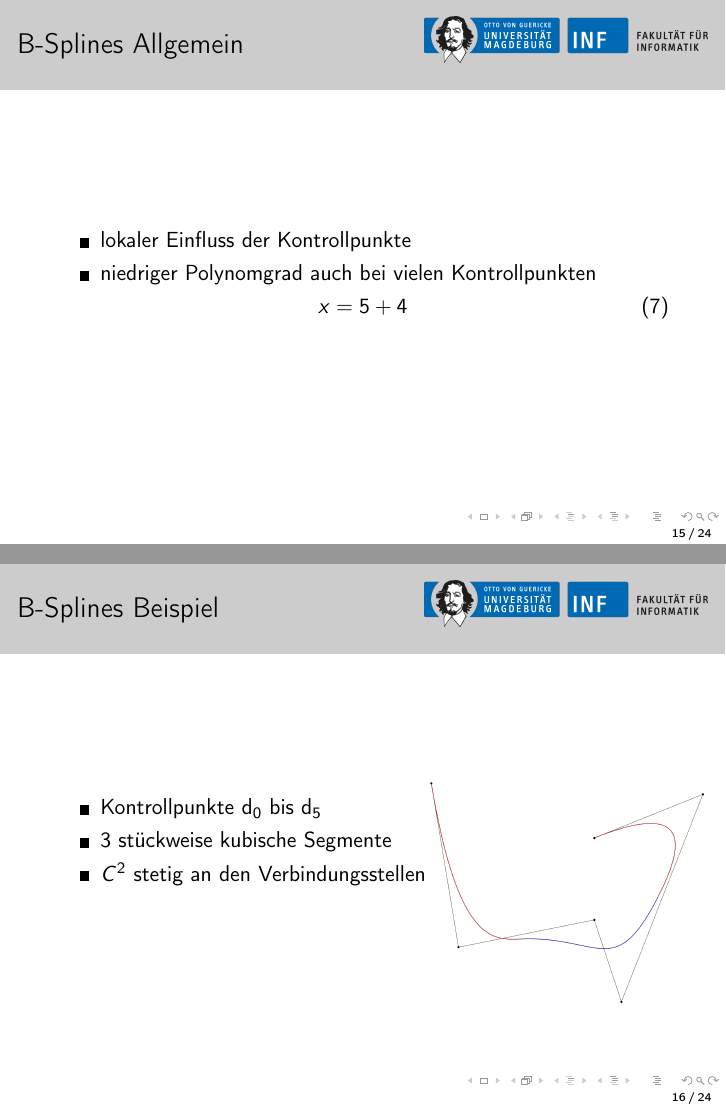
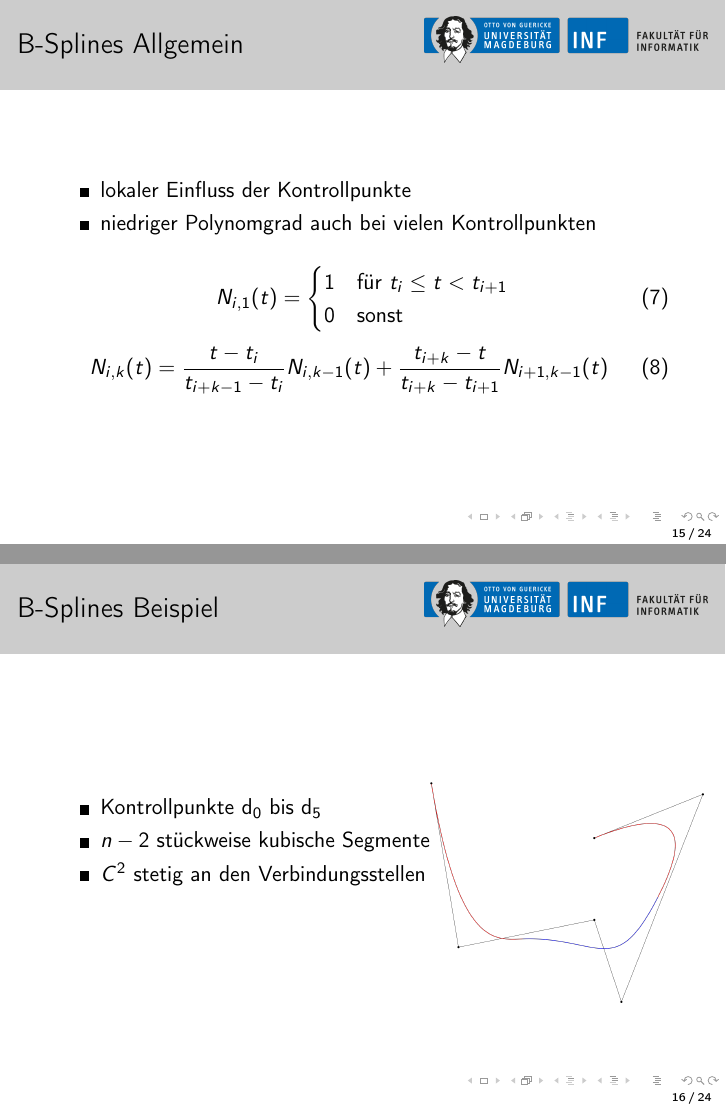
Before and after one commit to 00Zetti/GraphViz, LaTeX slides (GraphViz/doc/presentation.tex): pages 15 and 16 of 24, joined at a grey line. Compiled offline with pdfLaTeX.

Commit message:
Added formula of B-Spline curves

```diff
--- a/GraphViz/doc/presentation.tex
+++ b/GraphViz/doc/presentation.tex
@@ -180,17 +180,23 @@ rekursiv für alle [0..i..n] Kinder $c$ unter Knoten $k$:
 \item lokaler Einfluss der Kontrollpunkte
 \item niedriger Polynomgrad auch bei vielen Kontrollpunkten
 \end{itemize}
+\bigskip
 \begin{equation}
-x = 5 + 4
+N_{i,1}(t) = \begin{cases}
+                1 & \text{für } t_{i} \leq t < t_{i+1} \\
+                0 & \text{sonst}
+             \end{cases}
 \end{equation}
-
+\begin{equation}
+N_{i,k}(t) = \frac{t - t_{i}}{t_{i+k-1} - t_{i}}N_{i,k-1}(t) + \frac{t_{i+k} - t}{t_{i+k} - t_{i+1}}N_{i+1,k-1}(t)
+\end{equation}
 \end{frame}
 
 \begin{frame}
 \frametitle{B-Splines Beispiel}
 \begin{itemize}
 \item Kontrollpunkte $\mathbf{d}_0 \text{ bis } \mathbf{d}_5$
-\item 3 stückweise kubische Segmente
+\item $n - 2$ stückweise kubische Segmente
 \item $C^2$ stetig an den Verbindungsstellen
 \end{itemize}
 \begin{textblock*}{100mm}(6.5cm,-2cm)
```
Also changed, not shown: 1 other file.
